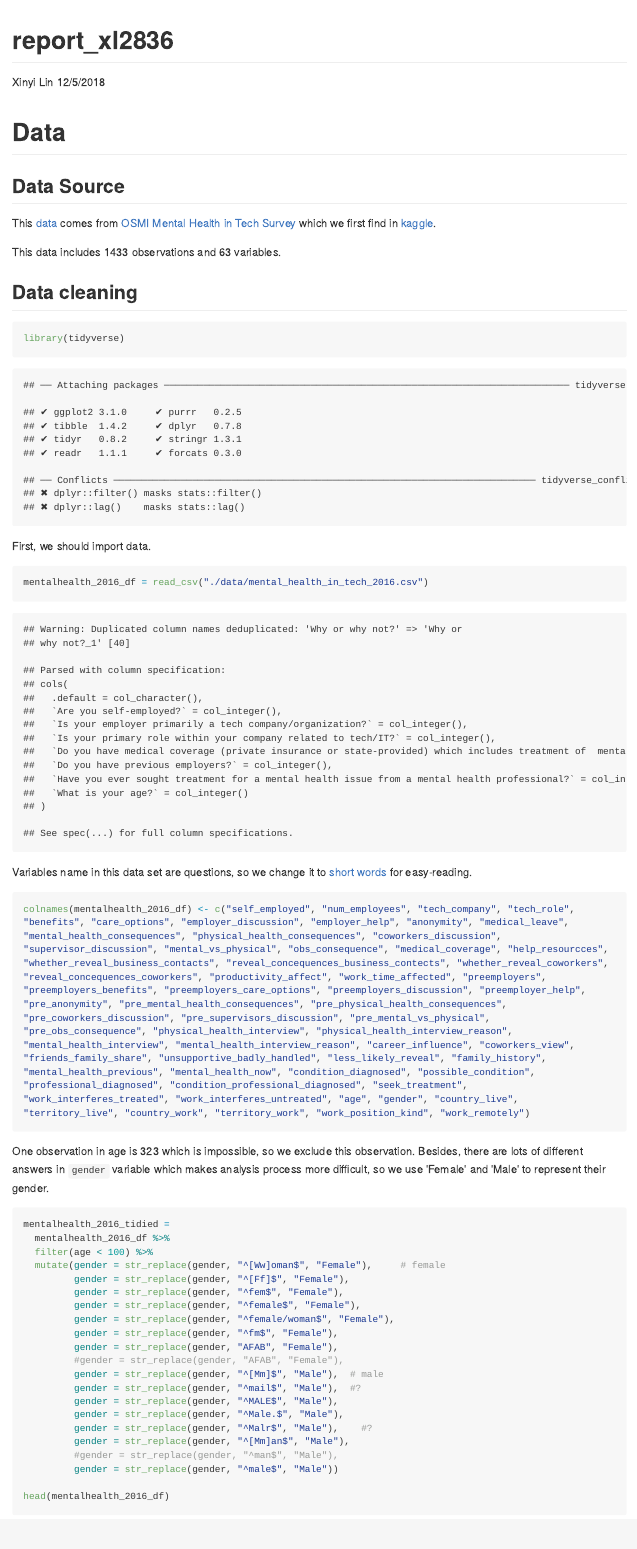
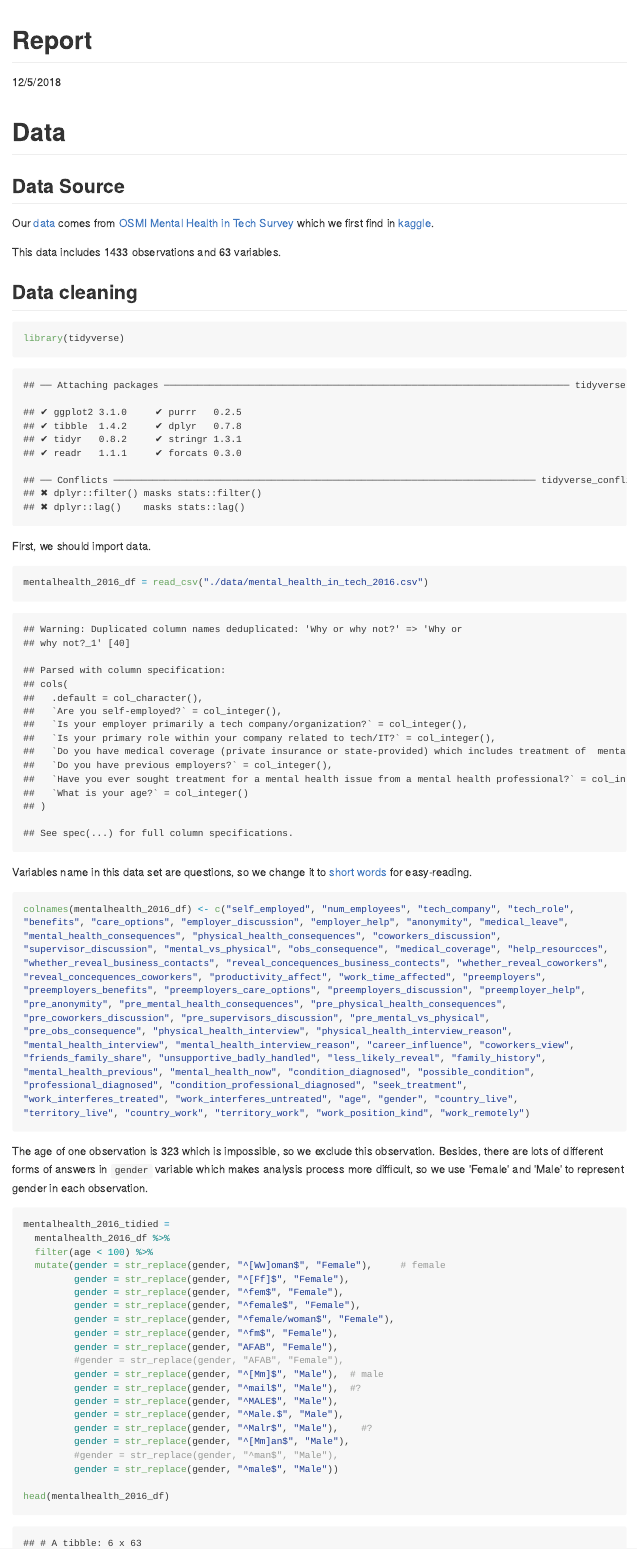
Before and after one commit to linxy29/p8105_final_report, an R Markdown document (report_xl2836.Rmd): the page in a window 1100 px wide, from its top. The pictures show the output file report_xl2836.md that the author committed with the source, drawn offline in the style of GitHub; long lines of code are wrapped.

Commit message:
changes 1

````diff
--- a/report_xl2836.Rmd
+++ b/report_xl2836.Rmd
@@ -1,6 +1,5 @@
 ---
-title: "report_xl2836"
-author: "Xinyi Lin"
+title: "Report"
 date: "12/5/2018"
 output: github_document
 ---
@@ -9,7 +8,7 @@ output: github_document
 
 ## Data Source
 
-This [data](https://www.kaggle.com/osmi/mental-health-in-tech-2016/downloads/mental-health-in-tech-2016.zip/1) comes from [OSMI Mental Health in Tech Survey](https://osmihelp.org/research/) which we first find in [kaggle](https://www.kaggle.com/osmi/mental-health-in-tech-2016).
+Our [data](https://www.kaggle.com/osmi/mental-health-in-tech-2016/downloads/mental-health-in-tech-2016.zip/1) comes from [OSMI Mental Health in Tech Survey](https://osmihelp.org/research/) which we first find in [kaggle](https://www.kaggle.com/osmi/mental-health-in-tech-2016).
 
 This data includes 1433 observations and 63 variables.
 
@@ -31,7 +30,7 @@ Variables name in this data set are questions, so we change it to [short words](
 colnames(mentalhealth_2016_df) <- c("self_employed", "num_employees", "tech_company", "tech_role", "benefits", "care_options", "employer_discussion", "employer_help", "anonymity", "medical_leave", "mental_health_consequences", "physical_health_consequences", "coworkers_discussion", "supervisor_discussion", "mental_vs_physical", "obs_consequence", "medical_coverage", "help_resourcces", "whether_reveal_business_contacts", "reveal_concequences_business_contects", "whether_reveal_coworkers", "reveal_concequences_coworkers", "productivity_affect", "work_time_affected", "preemployers", "preemployers_benefits", "preemployers_care_options", "preemployers_discussion", "preemployer_help", "pre_anonymity", "pre_mental_health_consequences", "pre_physical_health_consequences", "pre_coworkers_discussion", "pre_supervisors_discussion", "pre_mental_vs_physical", "pre_obs_consequence", "physical_health_interview", "physical_health_interview_reason", "mental_health_interview", "mental_health_interview_reason", "career_influence", "coworkers_view", "friends_family_share", "unsupportive_badly_handled", "less_likely_reveal", "family_history", "mental_health_previous", "mental_health_now", "condition_diagnosed", "possible_condition", "professional_diagnosed", "condition_professional_diagnosed", "seek_treatment", "work_interferes_treated", "work_interferes_untreated", "age", "gender", "country_live", "territory_live", "country_work", "territory_work", "work_position_kind", "work_remotely")
 ```
 
-One observation in age is 323 which is impossible, so we exclude this observation. Besides, there are lots of different answers in `gender` variable which makes analysis process more difficult, so we use 'Female' and 'Male' to represent their gender.
+The age of one observation is 323 which is impossible, so we exclude this observation. Besides, there are lots of different forms of answers in `gender` variable which makes analysis process more difficult, so we use 'Female' and 'Male' to represent gender in each observation.
 
 ```{r}
 mentalhealth_2016_tidied =
````
Also changed, not shown: report_xl2836.md, 1 other file.
